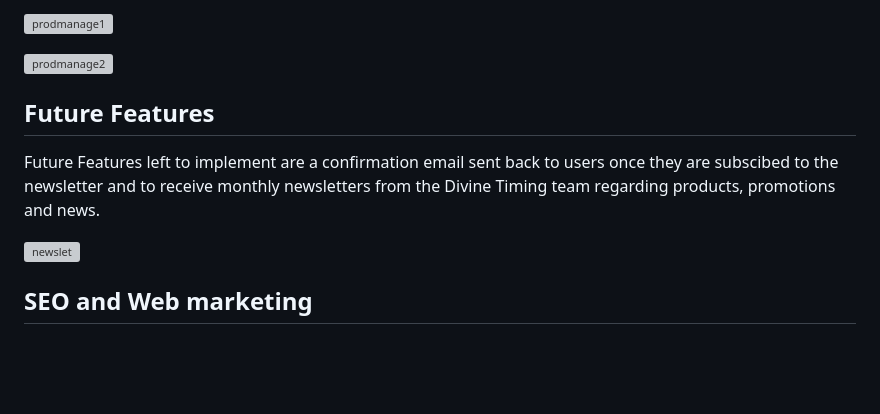
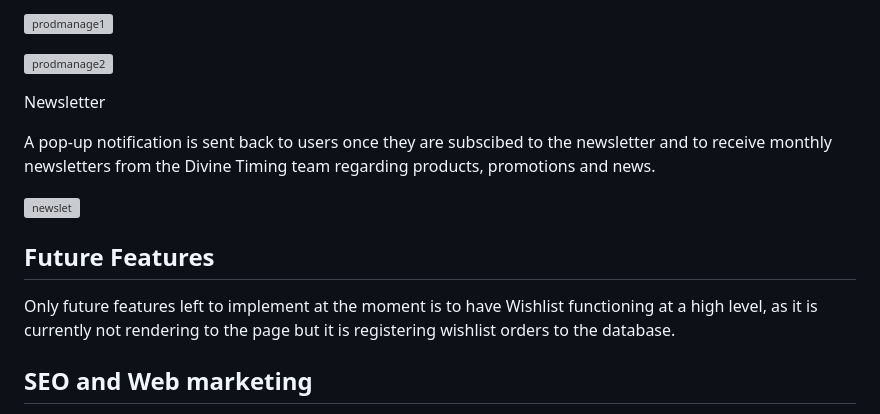
Before and after one commit to Code-Institute-Submissions/MikaCodez-Divine_Timing_JanResub, a Markdown page: README.md, the part around the change. Drawn GitHub-style; blank space fills up the shorter version; grey boxes are pictures that could not be loaded.

Commit message:
Updated newsletter section of readme

```diff
--- a/README.md
+++ b/README.md
@@ -136,12 +136,15 @@ Allowing Admins to add/edit/delete products as they see fit.
 
 ![prodmanage2](https://user-images.githubusercontent.com/65243328/184503543-0320b9ed-02fb-4349-8341-d7ed8090c69b.JPG)
 
+Newsletter
 
-## Future Features
-Future Features left to implement are a confirmation email sent back to users once they are subscibed to the newsletter and to
+A pop-up notification is sent back to users once they are subscibed to the newsletter and to
 receive monthly newsletters from the Divine Timing team regarding products, promotions and news.
 
 ![newslet](https://user-images.githubusercontent.com/65243328/190248755-79b2fd43-c5fa-411b-bd6b-3730ad5f9351.JPG)
+
+## Future Features
+Only future features left to implement at the moment is to have Wishlist functioning at a high level, as it is currently not rendering to the page but it is registering wishlist orders to the database.
 
 
 ## SEO and Web marketing
```
